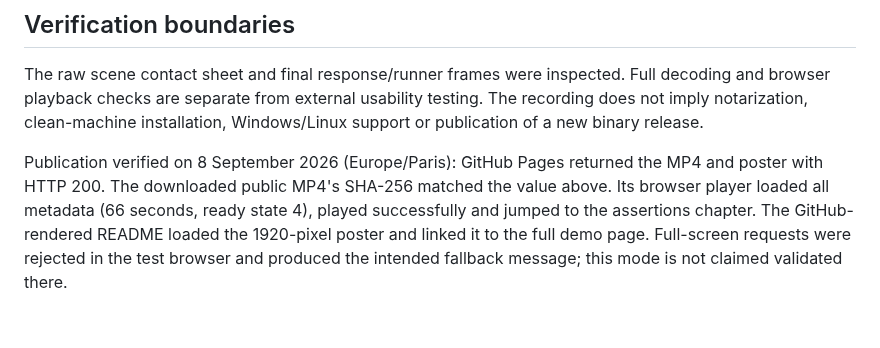
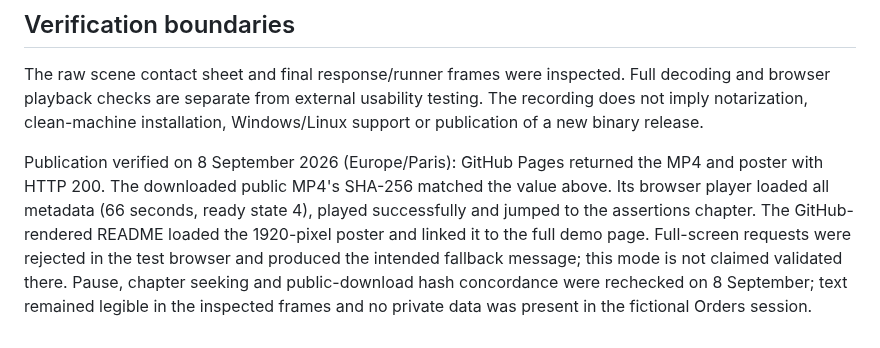
Before and after one commit to OthmaneBlial/Postly, a Markdown page: docs/demo-production.md, the part around the change. Drawn GitHub-style.

```diff
--- a/docs/demo-production.md
+++ b/docs/demo-production.md
@@ -76,4 +76,7 @@ the value above. Its browser player loaded all metadata (66 seconds, ready
 state 4), played successfully and jumped to the assertions chapter. The
 GitHub-rendered README loaded the 1920-pixel poster and linked it to the full
 demo page. Full-screen requests were rejected in the test browser and produced
-the intended fallback message; this mode is not claimed validated there.
+the intended fallback message; this mode is not claimed validated there. Pause,
+chapter seeking and public-download hash concordance were rechecked on 8
+September; text remained legible in the inspected frames and no private data was
+present in the fictional Orders session.
```
Also changed, not shown: ROADMAP.md (+4 -4 lines), docs/launch-kit.md (added, +143 -0 lines).
